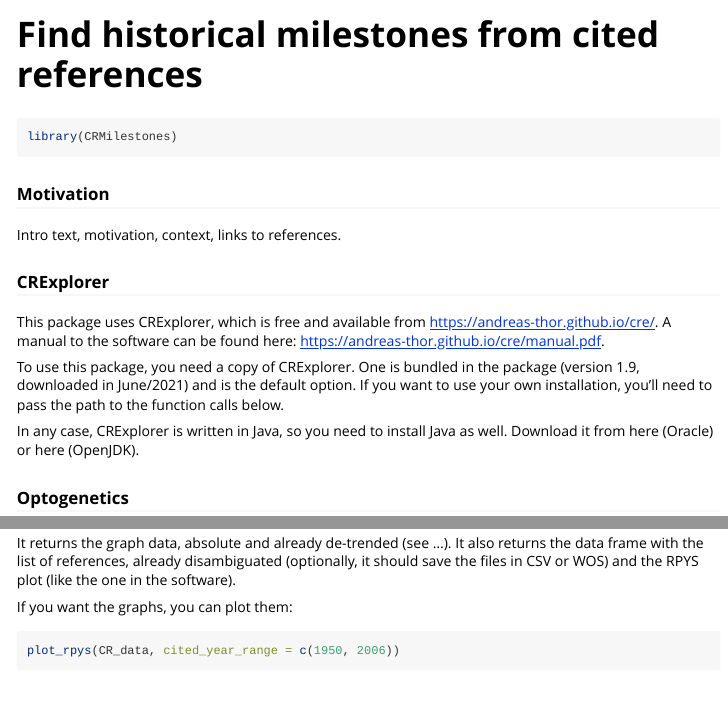
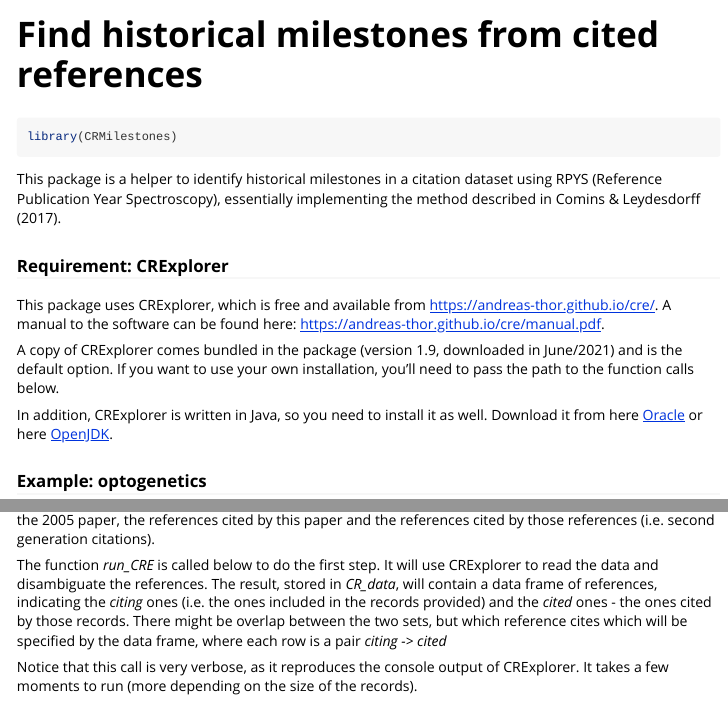
Before and after one commit to KleberNeves/CRMilestones, an R Markdown document (vignettes/milestones.Rmd): the page in a window 1100 px wide, from its top, and a second part further down, joined at a grey line. Rendered offline with R 4.5, knitr and Pandoc, with nearby package versions; some code elsewhere in the file could not run offline; common packages that the code uses without loading them are loaded.

Commit message:
Develop vignette complete text

````diff
--- a/vignettes/milestones.Rmd
+++ b/vignettes/milestones.Rmd
@@ -18,16 +18,15 @@ knitr::opts_chunk$set(
 library(CRMilestones)
 ```
 
-### Motivation
+This package is a helper to identify historical milestones in a citation dataset using RPYS (Reference Publication Year Spectroscopy), essentially implementing the method described in Comins & Leydesdorff (2017).
 
-Intro text, motivation, context, links to references.
+### Requirement: CRExplorer
 
-### CRExplorer
+This package uses CRExplorer, which is free and available from <https://andreas-thor.github.io/cre/>. A manual to the software can be found here: <https://andreas-thor.github.io/cre/manual.pdf>.
 
-This package uses CRExplorer, which is free and available from https://andreas-thor.github.io/cre/. A manual to the software can be found here: https://andreas-thor.github.io/cre/manual.pdf.
+A copy of CRExplorer comes bundled in the package (version 1.9, downloaded in June/2021) and is the default option. If you want to use your own installation, you'll need to pass the path to the function calls below.
 
-To use this package, you need a copy of CRExplorer. One is bundled in the package (version 1.9, downloaded in June/2021) and is the default option. If you want to use your own installation, you'll need to pass the path to the function calls below.
+In addition, CRExplorer is written in Java, so you need to install it as well. Download it from here [Oracle](https://www.oracle.com/java/) or here [OpenJDK](https://openjdk.java.net/).
 
-In any case, CRExplorer is written in Java, so you need to install Java as well. Download it from here (Oracle) or here (OpenJDK).
+### Example: optogenetics
 
-### Optogenetics
@@ -37,11 +37,14 @@ Below it's run with default arguments, but you can change them.
+The function *run_CRE* is called below to do the first step. It will use CRExplorer to read the data and disambiguate the references. The result, stored in *CR_data*, will contain a data frame of references, indicating the *citing* ones (i.e. the ones included in the records provided) and the *cited* ones - the ones cited by those records. There might be overlap between the two sets, but which reference cites which will be specified by the data frame, where each row is a pair *citing -\> cited*
+
+Notice that this call is very verbose, as it reproduces the console output of CRExplorer. It takes a few moments to run (more depending on the size of the records).
+
 ```{r}
 wos_records = system.file("extdata", "optogenetics.txt", package = "CRMilestones", mustWork = T)
 CR_data = run_CRE(data_files = wos_records)
 ```
 
-It returns the graph data, absolute and already de-trended (see ...). It also returns the data frame with the list of references, already disambiguated (optionally, it should save the files in CSV or WOS) and the RPYS plot (like the one in the software).
+Now CR_data is what you use for the other functions. First, you can plot graphs. For single RPYS:
 
-If you want the graphs, you can plot them:
 ```{r}
 plot_rpys(CR_data, cited_year_range = c(1950, 2006))
 ```
````
Also changed, not shown: vignettes/milestones.Rmd (30 more changed lines).
